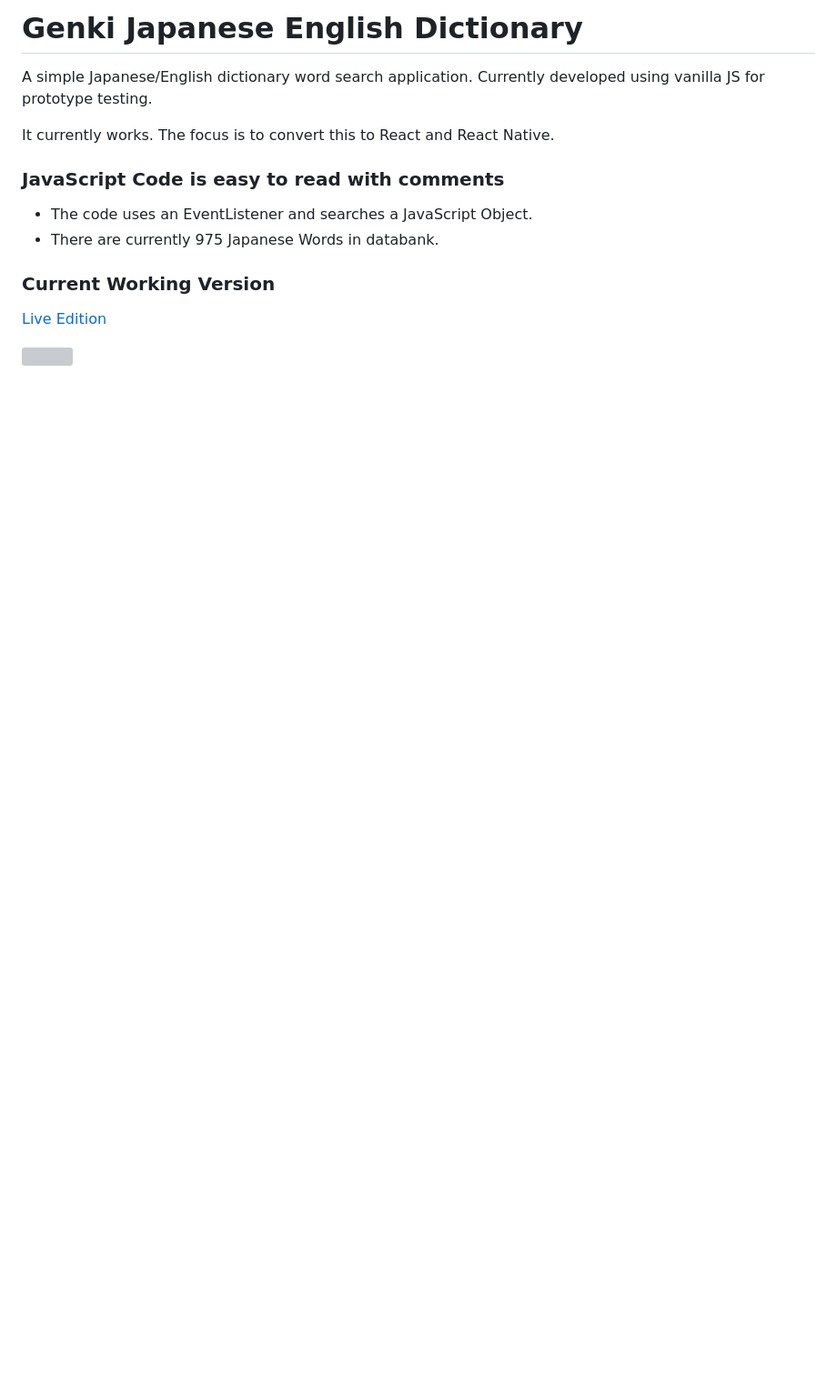
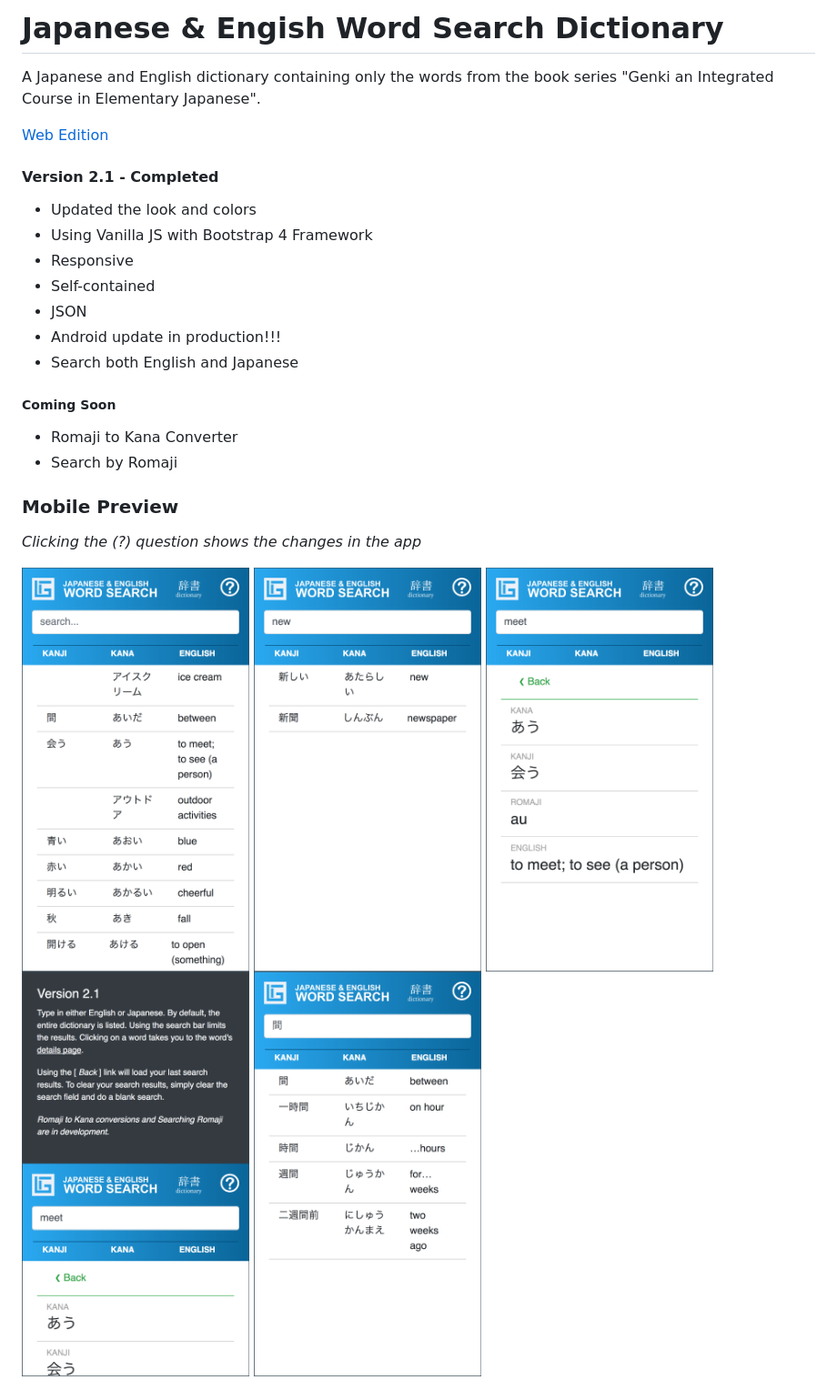
Before and after one commit to drjonesy/Genki-Japanese-English-Dictionary, a Markdown page: README.md, the part around the change. Shown at 91% size. Drawn GitHub-style; pictures changed too: previews/mobile-view-1-all.png (added), previews/mobile-view-2-search.png (added), previews/mobile-view-3-details.png (added); blank space fills up the shorter version; grey boxes are pictures that could not be loaded.

Commit message:
updated readme to version 2.1

```diff
--- a/README.md
+++ b/README.md
@@ -1,16 +1,24 @@
-# Genki Japanese English Dictionary
+# Japanese & Engish Word Search Dictionary
 
-A simple Japanese/English dictionary word search application. Currently developed using vanilla JS for prototype testing.
+A Japanese and English dictionary containing only the words from the book series "Genki an Integrated Course in Elementary Japanese".
 
-It currently works. The focus is to convert this to React and React Native.
+[Web Edition](https://linuxsandbox.coleman.edu/~ad660252086/learngenki/search/)
 
-### JavaScript Code is easy to read with comments
+#### Version 2.1 - Completed
 
-- The code uses an EventListener and searches a JavaScript Object.
-- There are currently 975 Japanese Words in databank.
+- Updated the look and colors
+- Using Vanilla JS with Bootstrap 4 Framework
+- Responsive
+- Self-contained
+- JSON
+- Android update in production!!!
+- Search both English and Japanese
 
-### Current Working Version
+##### Coming Soon
+- Romaji to Kana Converter
+- Search by Romaji
 
-[Live Edition](https://linuxsandbox.coleman.edu/~ad660252086/learngenki/search/)
+### Mobile Preview
+_Clicking the (?) question shows the changes in the app_
 
-<img src="screenshot-2018.png"/>
+<img src="previews/mobile-view-1-all.png" width="250" /> <img src="previews/mobile-view-2-search.png" width="250" /> <img src="previews/mobile-view-3-details.png" width="250" /> <img src="previews/mobile-view-4-version-info.png" width="250" /> <img src="previews/mobile-view-5-jpn-search.png" width="250" />
```
Also changed, not shown: 1 other file.
